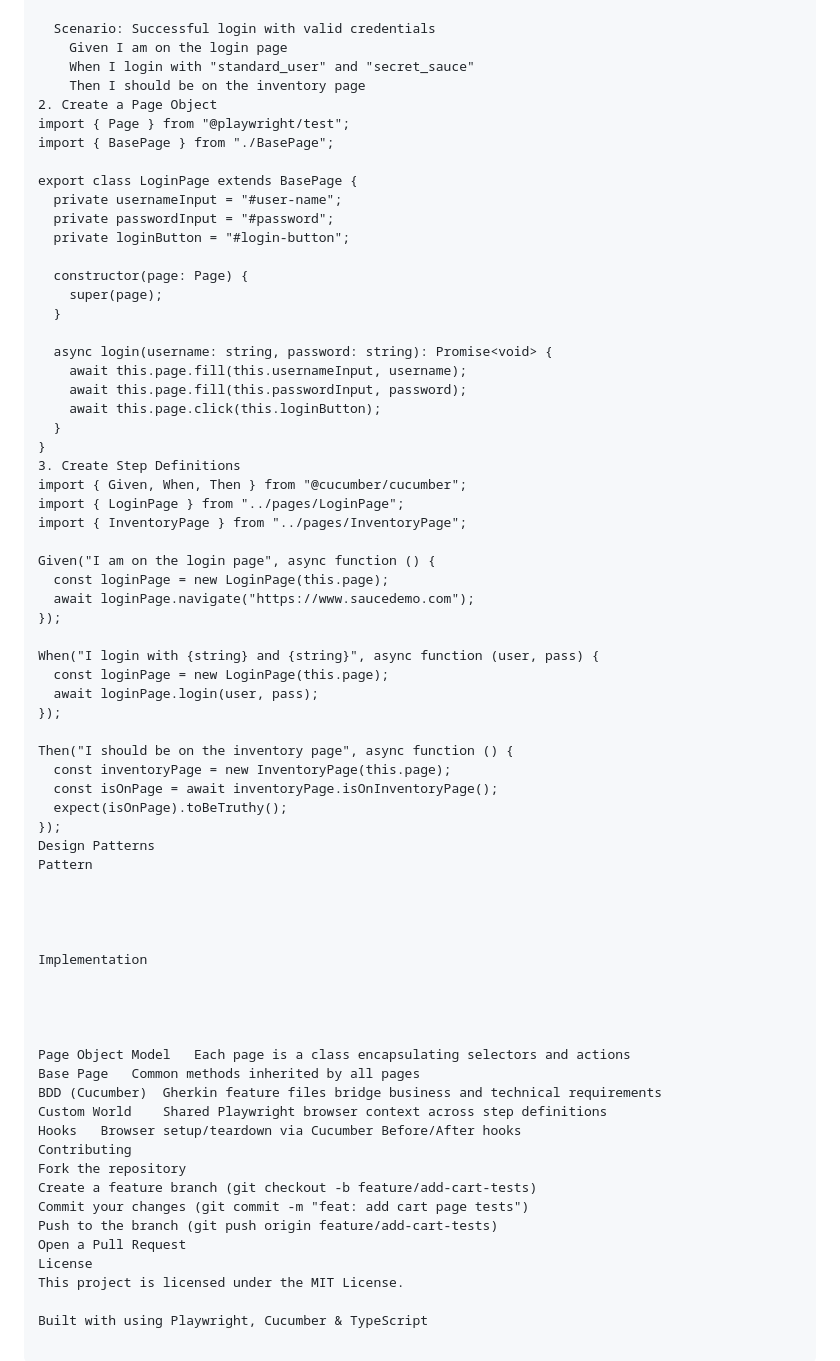
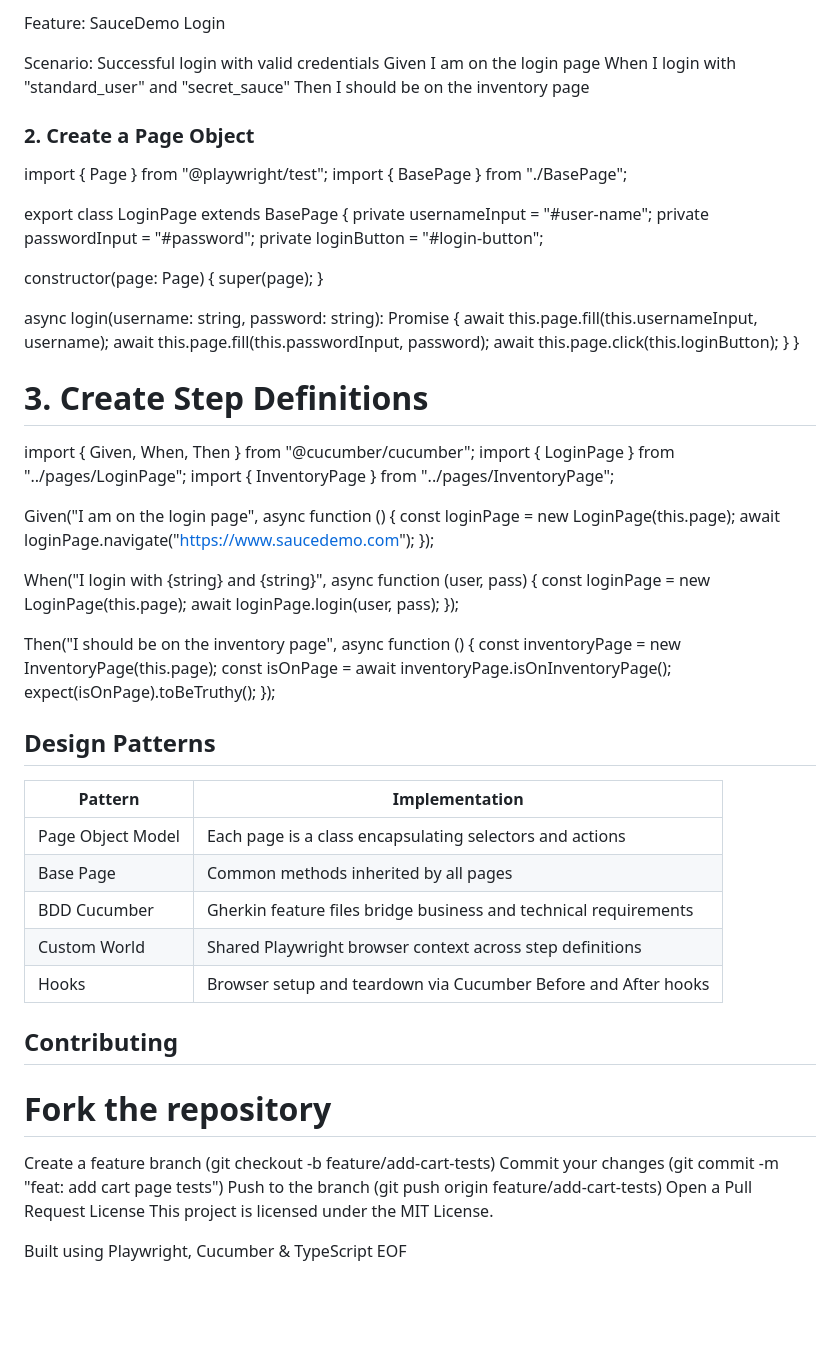
Before and after one commit to sagyad/playwright-bdd-framework, a Markdown page: README.md, the part around one of its changes. Rendered like a GitHub page; blank space fills up the shorter version.

Commit message:
fix: README.md Point no 3 and 4 table formatting

```diff
--- a/README.md
+++ b/README.md
@@ -138,7 +135,8 @@ Feature: SauceDemo Login
     Given I am on the login page
     When I login with "standard_user" and "secret_sauce"
     Then I should be on the inventory page
-2. Create a Page Object
+
+### 2. Create a Page Object
 import { Page } from "@playwright/test";
 import { BasePage } from "./BasePage";
 
@@ -157,7 +155,8 @@ export class LoginPage extends BasePage {
     await this.page.click(this.loginButton);
   }
 }
-3. Create Step Definitions
+
+# 3. Create Step Definitions
 import { Given, When, Then } from "@cucumber/cucumber";
 import { LoginPage } from "../pages/LoginPage";
 import { InventoryPage } from "../pages/InventoryPage";
@@ -177,24 +176,21 @@ Then("I should be on the inventory page", async function () {
   const isOnPage = await inventoryPage.isOnInventoryPage();
   expect(isOnPage).toBeTruthy();
 });
-Design Patterns
-Pattern
 
 
+## Design Patterns
+
+| Pattern | Implementation |
+|------------|---------|
+| Page Object Model | Each page is a class encapsulating selectors and actions |
+| Base Page | Common methods inherited by all pages |
+| BDD Cucumber | Gherkin feature files bridge business and technical requirements |
+| Custom World | Shared Playwright browser context across step definitions |
+| Hooks | Browser setup and teardown via Cucumber Before and After hooks |
 
 
-Implementation
-
-
-
-
-Page Object Model	Each page is a class encapsulating selectors and actions
-Base Page	Common methods inherited by all pages
-BDD (Cucumber)	Gherkin feature files bridge business and technical requirements
-Custom World	Shared Playwright browser context across step definitions
-Hooks	Browser setup/teardown via Cucumber Before/After hooks
-Contributing
-Fork the repository
+## Contributing
+# Fork the repository
 Create a feature branch (git checkout -b feature/add-cart-tests)
 Commit your changes (git commit -m "feat: add cart page tests")
 Push to the branch (git push origin feature/add-cart-tests)
@@ -202,4 +198,4 @@ Open a Pull Request
 License
 This project is licensed under the MIT License.
 
-Built with using Playwright, Cucumber & TypeScript
+Built using Playwright, Cucumber & TypeScript EOF
```
Also changed, not shown: other parts of README.md (+18 -21 lines).
